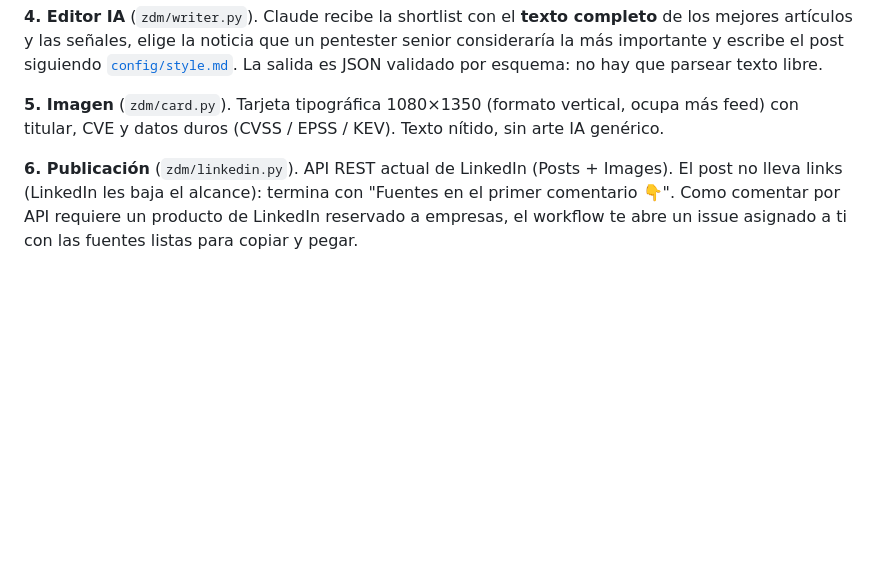
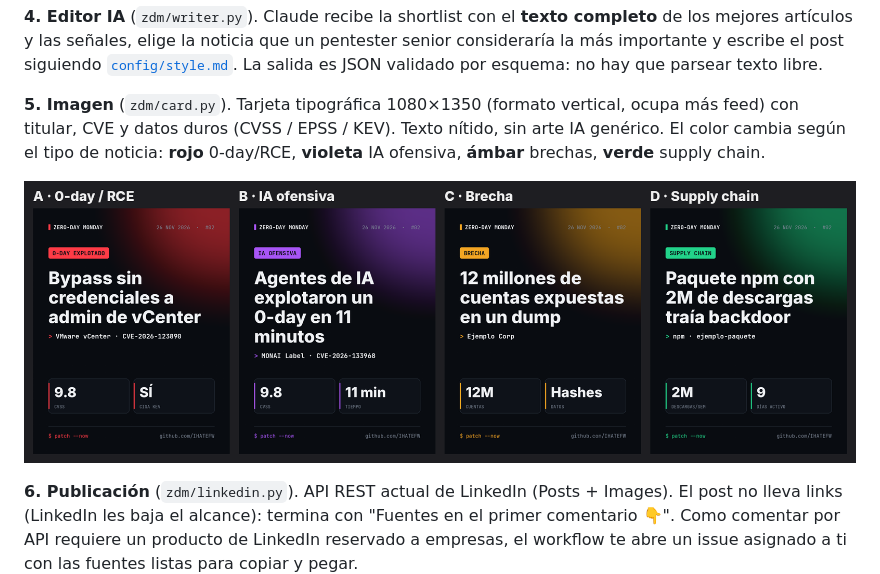
Before and after one commit to IHATEFW/zeroday-monday, a Markdown page: README.md, the part around the change. GitHub-like rendering; pictures changed too: assets/categories.png (added); blank space fills up the shorter version.

Commit message:
Imagen: color según el tipo de noticia (exploit, IA, brecha, supply chain)

```diff
--- a/README.md
+++ b/README.md
@@ -36,7 +36,9 @@ Nada de ISO, gobernanza ni leyes: bugs explotados, RCE sin autenticación, brech
 
 **4. Editor IA** (`zdm/writer.py`). Claude recibe la shortlist con el **texto completo** de los mejores artículos y las señales, elige la noticia que un pentester senior consideraría la más importante y escribe el post siguiendo [`config/style.md`](config/style.md). La salida es JSON validado por esquema: no hay que parsear texto libre.
 
-**5. Imagen** (`zdm/card.py`). Tarjeta tipográfica 1080×1350 (formato vertical, ocupa más feed) con titular, CVE y datos duros (CVSS / EPSS / KEV). Texto nítido, sin arte IA genérico.
+**5. Imagen** (`zdm/card.py`). Tarjeta tipográfica 1080×1350 (formato vertical, ocupa más feed) con titular, CVE y datos duros (CVSS / EPSS / KEV). Texto nítido, sin arte IA genérico. El color cambia según el tipo de noticia: **rojo** 0-day/RCE, **violeta** IA ofensiva, **ámbar** brechas, **verde** supply chain.
+
+<p align="center"><img src="assets/categories.png" alt="Colores por categoría"></p>
 
 **6. Publicación** (`zdm/linkedin.py`). API REST actual de LinkedIn (Posts + Images). El post no lleva links (LinkedIn les baja el alcance): termina con "Fuentes en el primer comentario 👇". Como comentar por API requiere un producto de LinkedIn reservado a empresas, el workflow te abre un issue asignado a ti con las fuentes listas para copiar y pegar.
 
```
Also changed, not shown: assets/example-card.png, 3 other files.
